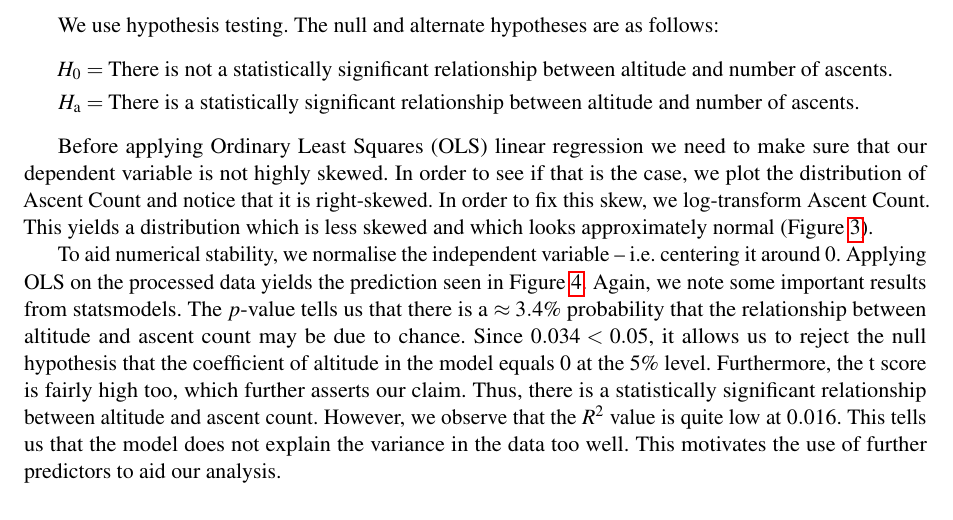
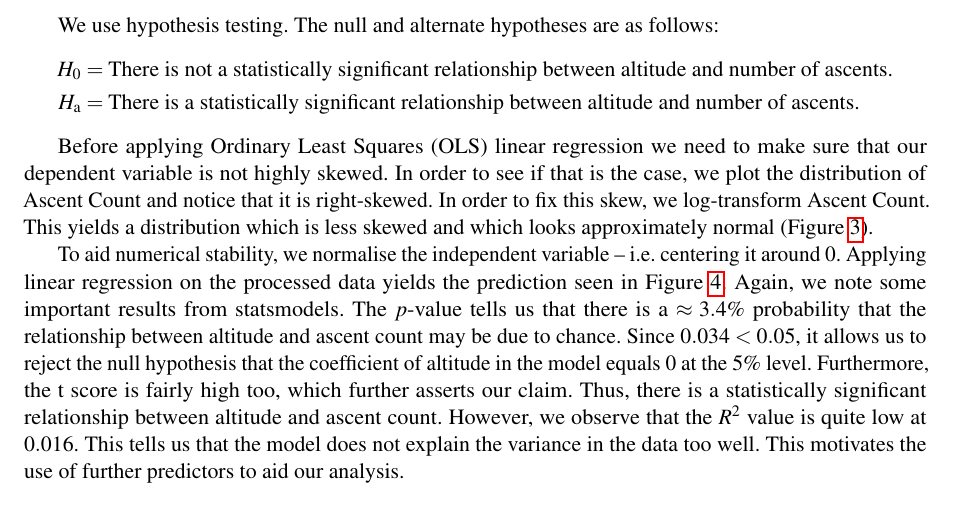
Before and after one commit to filipbalucha/FDS_final_project, a LaTeX document (report/fds-project-option-X.tex): part of page 4 of 10, cut so that both start at the same text. Compiled offline with pdfLaTeX.

Commit message:
Updates from Overleaf

```diff
--- a/report/fds-project-option-X.tex
+++ b/report/fds-project-option-X.tex
@@ -231,10 +231,9 @@ Before applying Ordinary Least Squares (OLS) linear regression we need to make s
   \caption{The distribution of Ascent Count before and after log-transformation.}
   \label{fds-project-template:fig:ascent_count_distribution}
 \end{figure}
-% DECIDED: remove error message: reword in human language
 % TODO: not sure if OLS can be used to denote linear regression - OLS has different, well-defined meaning, after all
 
-To aid numerical stability, we normalise the independent variable – i.e. centering it around 0. Applying OLS on the processed data yields the prediction seen in Figure~\ref{fds-project-template:fig:q1_prediction}.
+To aid numerical stability, we normalise the independent variable – i.e. centering it around 0. Applying linear regression on the processed data yields the prediction seen in Figure~\ref{fds-project-template:fig:q1_prediction}.
 % TODO: comment on prediction
 \begin{figure} [h!]
   \centering
```
